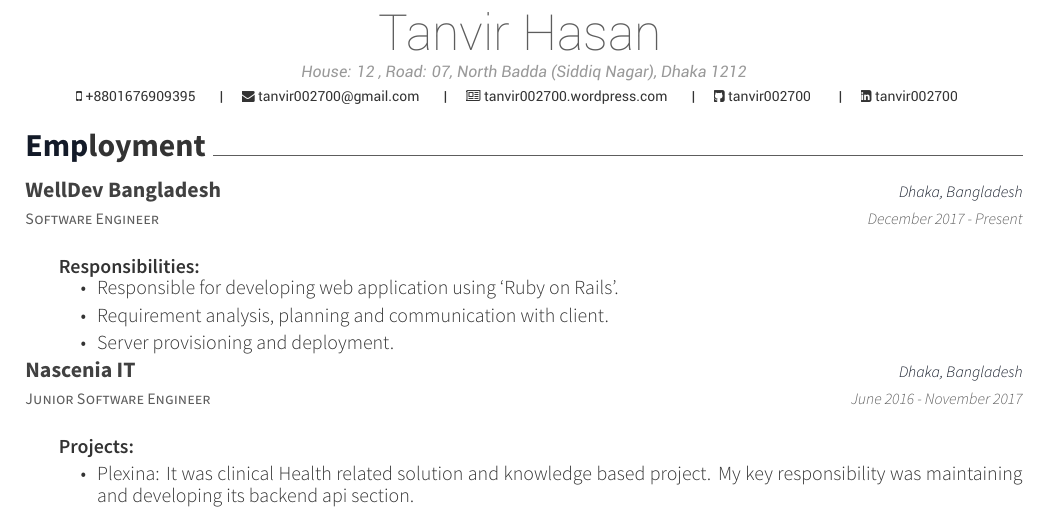
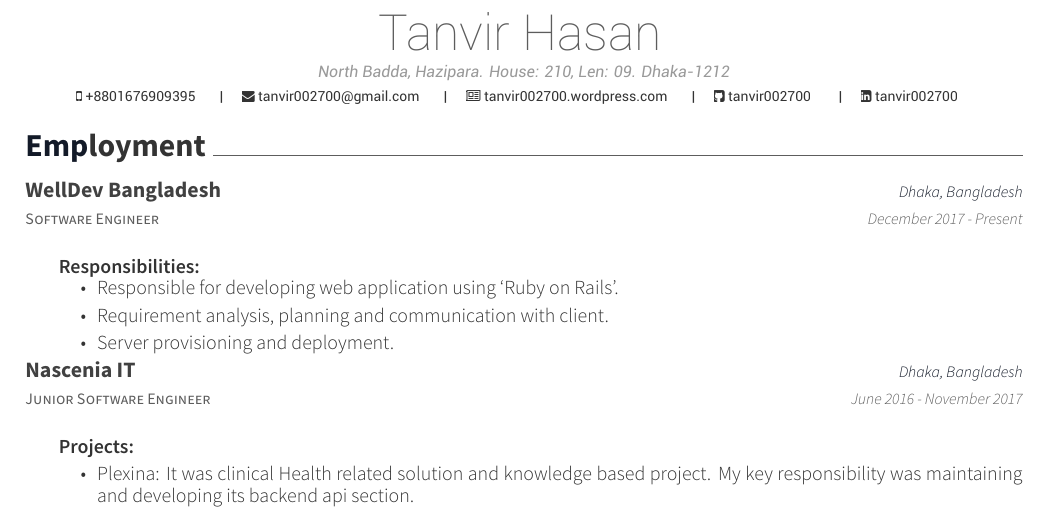
Before and after one commit to tanvir002700/Cv-template, a LaTeX CV (cv.tex): part of page 1 of 2, cut so that both start at the same text. Compiled offline with XeLaTeX.

Commit message:
update address

```diff
--- a/cv.tex
+++ b/cv.tex
@@ -8,7 +8,7 @@
 \usepackage{import}
 
 \name{Tanvir Hasan}{}
-\address{House: 12 , Road: 07, North Badda (Siddiq Nagar), Dhaka 1212}
+\address{North Badda, Hazipara. House: 210, Len: 09. Dhaka-1212}
 \mobile{+8801676909395}
 %%% Social
 \email{tanvir002700@gmail.com}
```
Also changed, not shown: cv.pdf.
